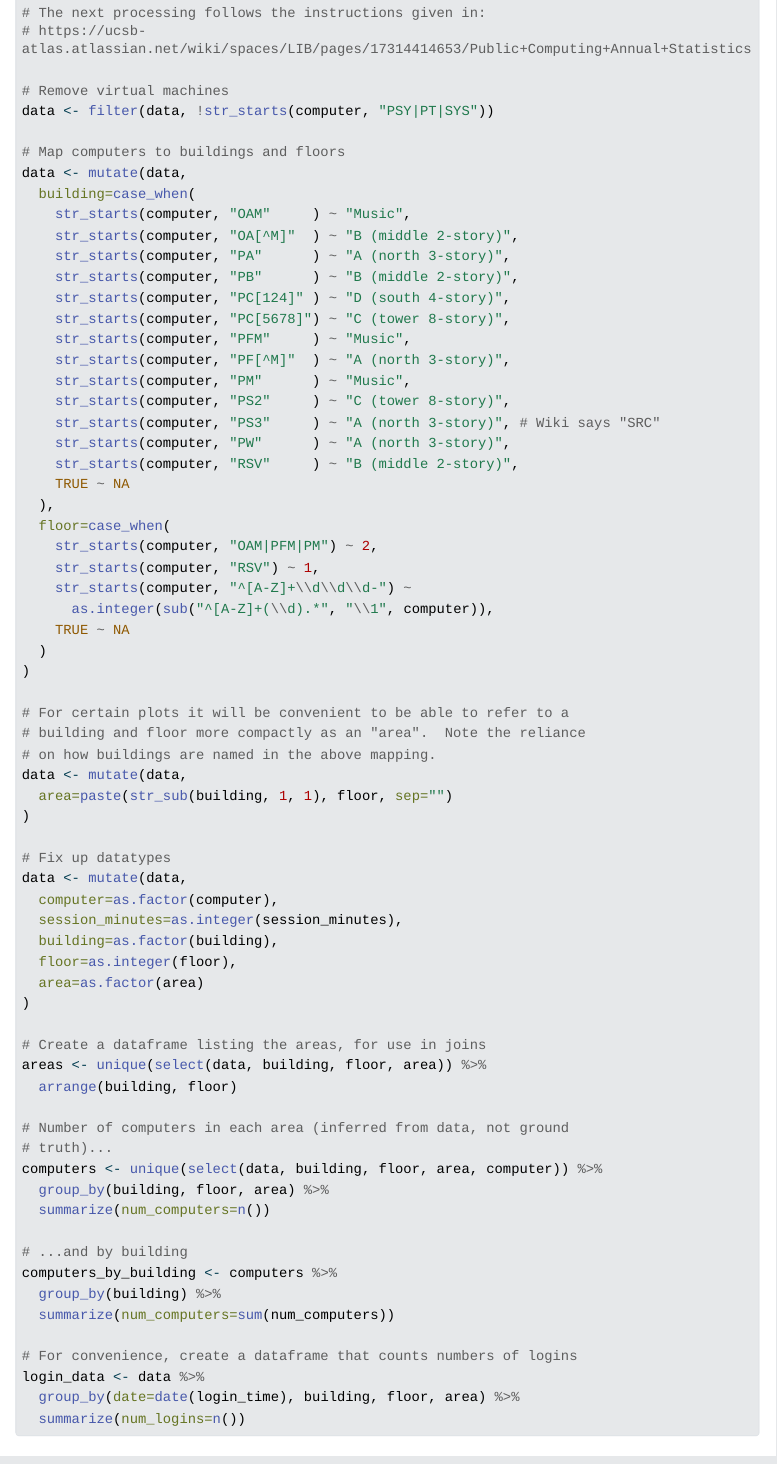
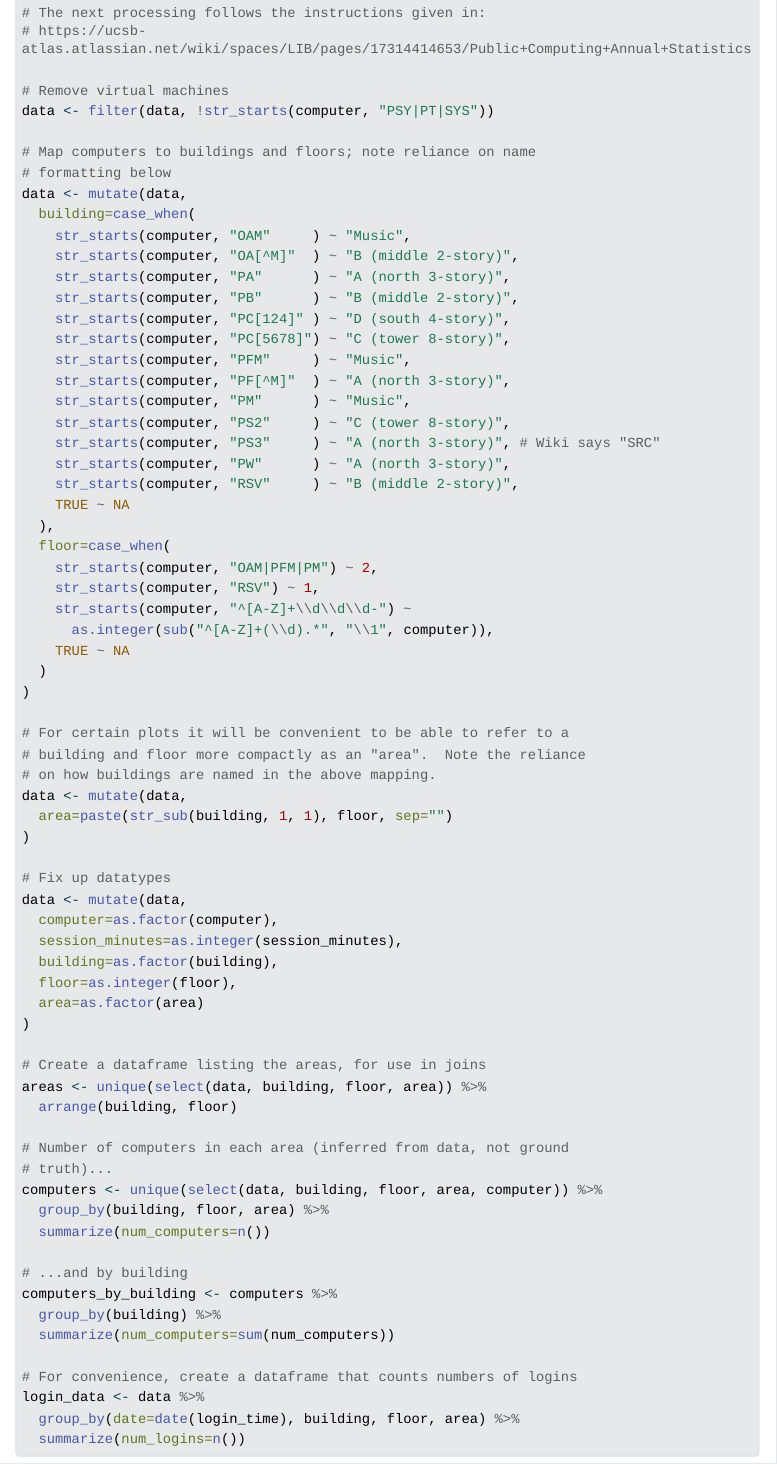
Before and after one commit to gjanee/cybrarian, a Quarto document (stats.qmd): the page in a window 1100 px wide, from 970 px down. The pictures show the output file stats.html that the author committed with the source, opened offline; folded parts are opened; Quarto's library style sheets are replaced by a plain one without menus; long lines of code are wrapped.

Commit message:
Documentation update

```diff
--- a/stats.qmd
+++ b/stats.qmd
@@ -52,7 +52,8 @@ data <- select(data,
 # Remove virtual machines
 data <- filter(data, !str_starts(computer, "PSY|PT|SYS"))
 
-# Map computers to buildings and floors
+# Map computers to buildings and floors; note reliance on name
+# formatting below
 data <- mutate(data,
   building=case_when(
     str_starts(computer, "OAM"     ) ~ "Music",
```
Also changed, not shown: stats.html.
